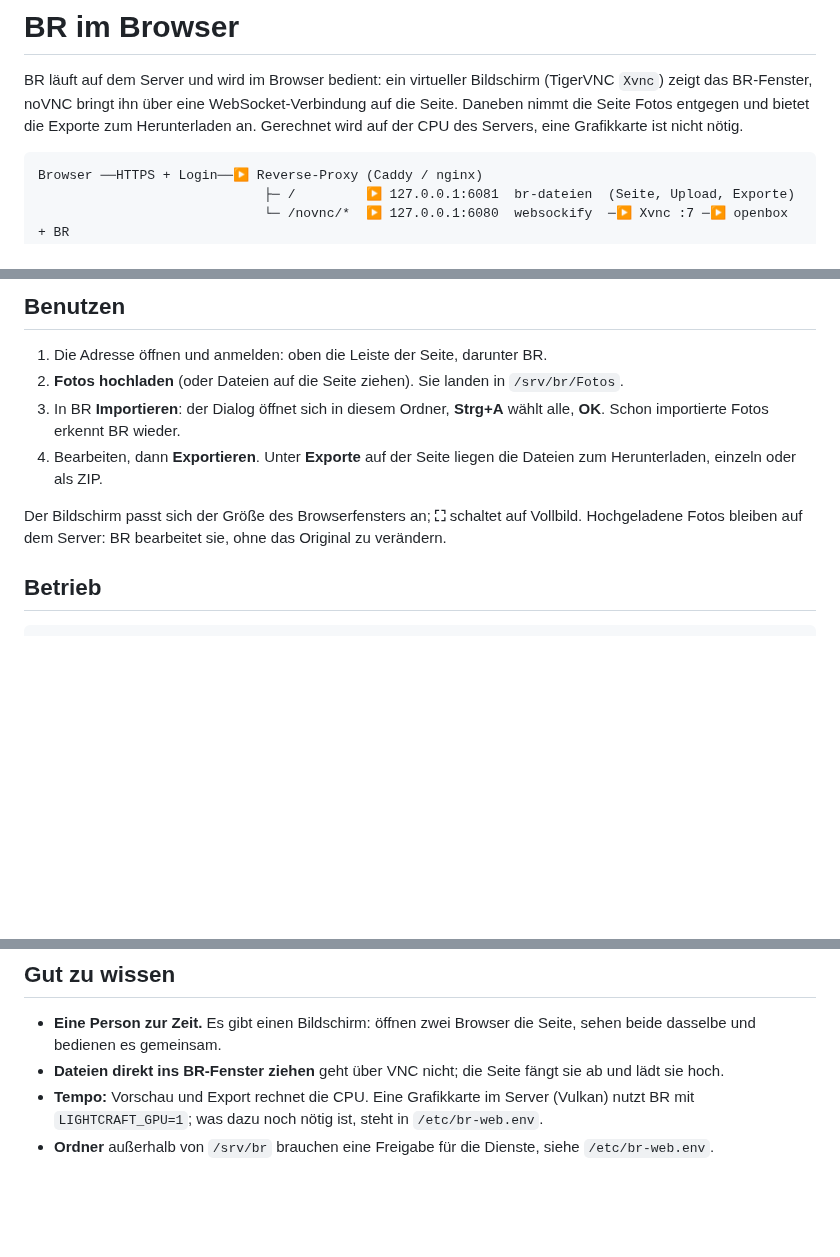
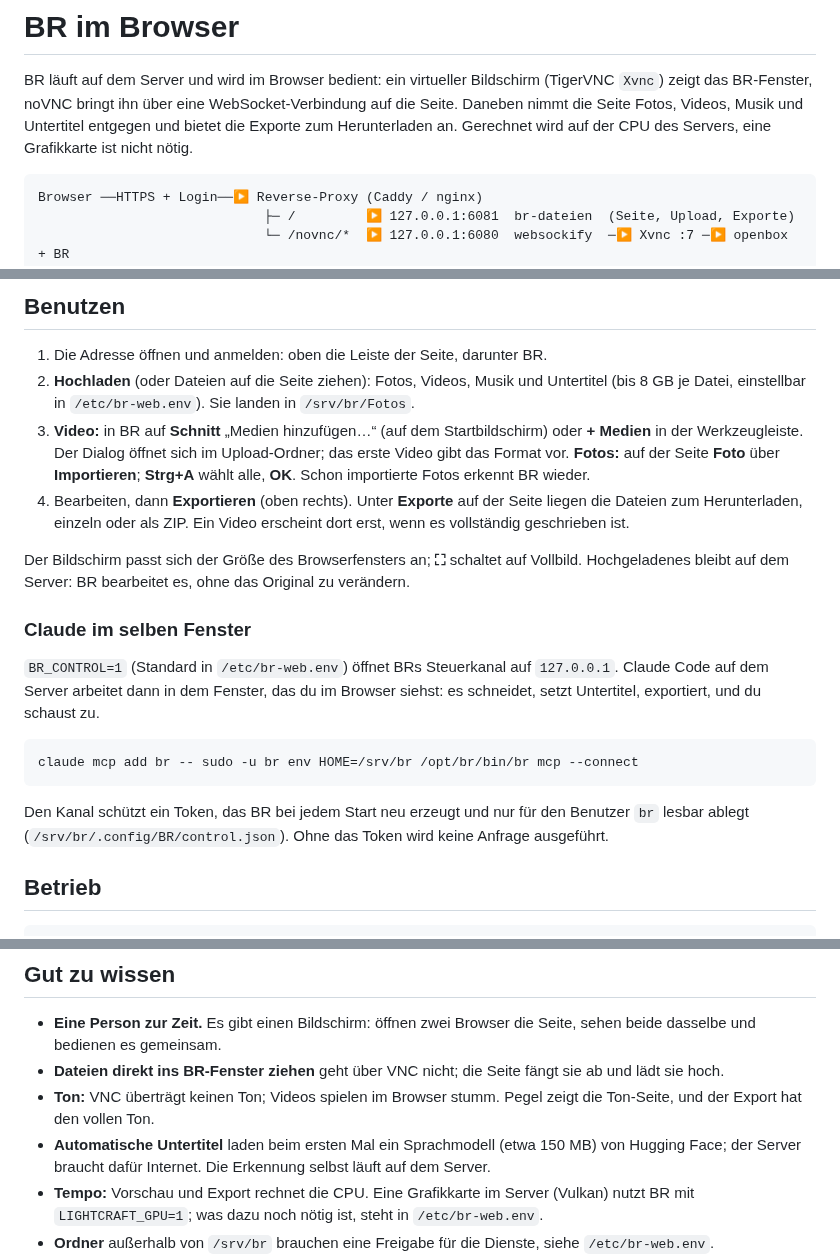
Before and after one commit to C0mo500/BR, a Markdown page: deploy/browser/README.md, 3 parts joined by grey strips. Rendered like a GitHub page; blank space fills up the shorter version.

````diff
--- a/deploy/browser/README.md
+++ b/deploy/browser/README.md
@@ -2,7 +2,7 @@
 
 BR läuft auf dem Server und wird im Browser bedient: ein virtueller Bildschirm (TigerVNC `Xvnc`)
 zeigt das BR-Fenster, noVNC bringt ihn über eine WebSocket-Verbindung auf die Seite. Daneben nimmt
-die Seite Fotos entgegen und bietet die Exporte zum Herunterladen an. Gerechnet wird auf der CPU
+die Seite Fotos, Videos, Musik und Untertitel entgegen und bietet die Exporte zum Herunterladen an. Gerechnet wird auf der CPU
 des Servers, eine Grafikkarte ist nicht nötig.
 
 ```
@@ -66,14 +66,31 @@ Wichtig in jedem Proxy (auch Apache, Traefik …):
 ## Benutzen
 
 1. Die Adresse öffnen und anmelden: oben die Leiste der Seite, darunter BR.
-2. **Fotos hochladen** (oder Dateien auf die Seite ziehen). Sie landen in `/srv/br/Fotos`.
-3. In BR **Importieren**: der Dialog öffnet sich in diesem Ordner, **Strg+A** wählt alle, **OK**.
+2. **Hochladen** (oder Dateien auf die Seite ziehen): Fotos, Videos, Musik und Untertitel (bis
+   8 GB je Datei, einstellbar in `/etc/br-web.env`). Sie landen in `/srv/br/Fotos`.
+3. **Video:** in BR auf **Schnitt** „Medien hinzufügen…“ (auf dem Startbildschirm) oder **+ Medien**
+   in der Werkzeugleiste. Der Dialog öffnet sich im Upload-Ordner; das erste Video gibt das Format
+   vor. **Fotos:** auf der Seite **Foto** über **Importieren**; **Strg+A** wählt alle, **OK**.
    Schon importierte Fotos erkennt BR wieder.
-4. Bearbeiten, dann **Exportieren**. Unter **Exporte** auf der Seite liegen die Dateien zum
-   Herunterladen, einzeln oder als ZIP.
+4. Bearbeiten, dann **Exportieren** (oben rechts). Unter **Exporte** auf der Seite liegen die
+   Dateien zum Herunterladen, einzeln oder als ZIP. Ein Video erscheint dort erst, wenn es
+   vollständig geschrieben ist.
 
 Der Bildschirm passt sich der Größe des Browserfensters an; **⛶** schaltet auf Vollbild.
-Hochgeladene Fotos bleiben auf dem Server: BR bearbeitet sie, ohne das Original zu verändern.
+Hochgeladenes bleibt auf dem Server: BR bearbeitet es, ohne das Original zu verändern.
+
+### Claude im selben Fenster
+
+`BR_CONTROL=1` (Standard in `/etc/br-web.env`) öffnet BRs Steuerkanal auf `127.0.0.1`. Claude Code
+auf dem Server arbeitet dann in dem Fenster, das du im Browser siehst: es schneidet, setzt
+Untertitel, exportiert, und du schaust zu.
+
+```sh
+claude mcp add br -- sudo -u br env HOME=/srv/br /opt/br/bin/br mcp --connect
+```
+
+Den Kanal schützt ein Token, das BR bei jedem Start neu erzeugt und nur für den Benutzer `br`
+lesbar ablegt (`/srv/br/.config/BR/control.json`). Ohne das Token wird keine Anfrage ausgeführt.
 
 ## Betrieb
 
@@ -97,6 +114,10 @@ Entfernen: `systemctl disable --now br-web br-dateien`, dann
   dasselbe und bedienen es gemeinsam.
 - **Dateien direkt ins BR-Fenster ziehen** geht über VNC nicht; die Seite fängt sie ab und lädt
   sie hoch.
+- **Ton:** VNC überträgt keinen Ton; Videos spielen im Browser stumm. Pegel zeigt die Ton-Seite,
+  und der Export hat den vollen Ton.
+- **Automatische Untertitel** laden beim ersten Mal ein Sprachmodell (etwa 150 MB) von
+  Hugging Face; der Server braucht dafür Internet. Die Erkennung selbst läuft auf dem Server.
 - **Tempo:** Vorschau und Export rechnet die CPU. Eine Grafikkarte im Server (Vulkan) nutzt BR
   mit `LIGHTCRAFT_GPU=1`; was dazu noch nötig ist, steht in `/etc/br-web.env`.
 - **Ordner** außerhalb von `/srv/br` brauchen eine Freigabe für die Dienste, siehe
````
Also changed, not shown: other parts of deploy/browser/README.md (+1 -1 lines), README.md (+6 -0 lines), docs/images/br-foto-looks.png (deleted), docs/images/br-foto.png (added), docs/images/br-schnitt.png (added), docs/images/br-start.png (added), 2 other files.
